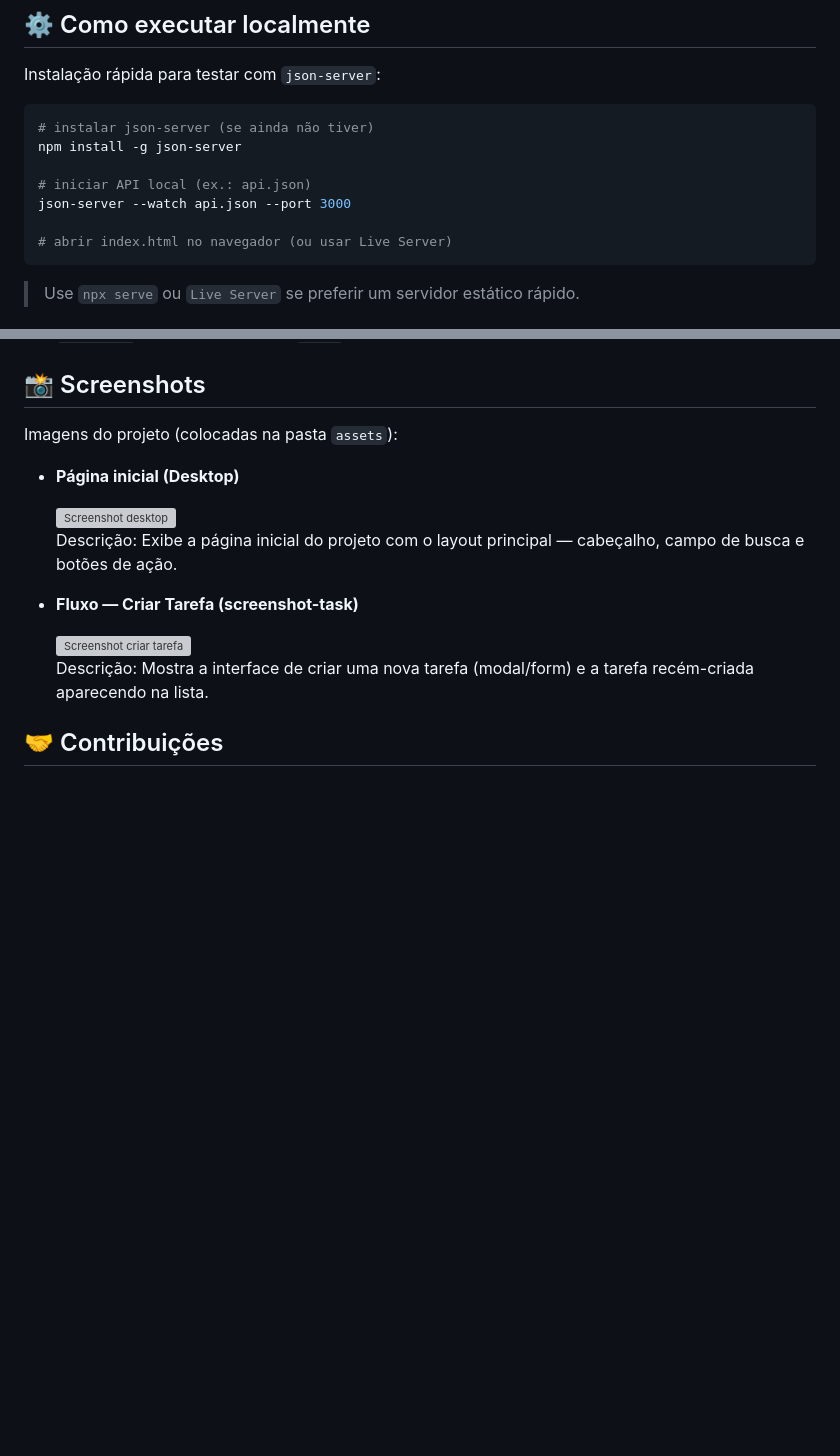
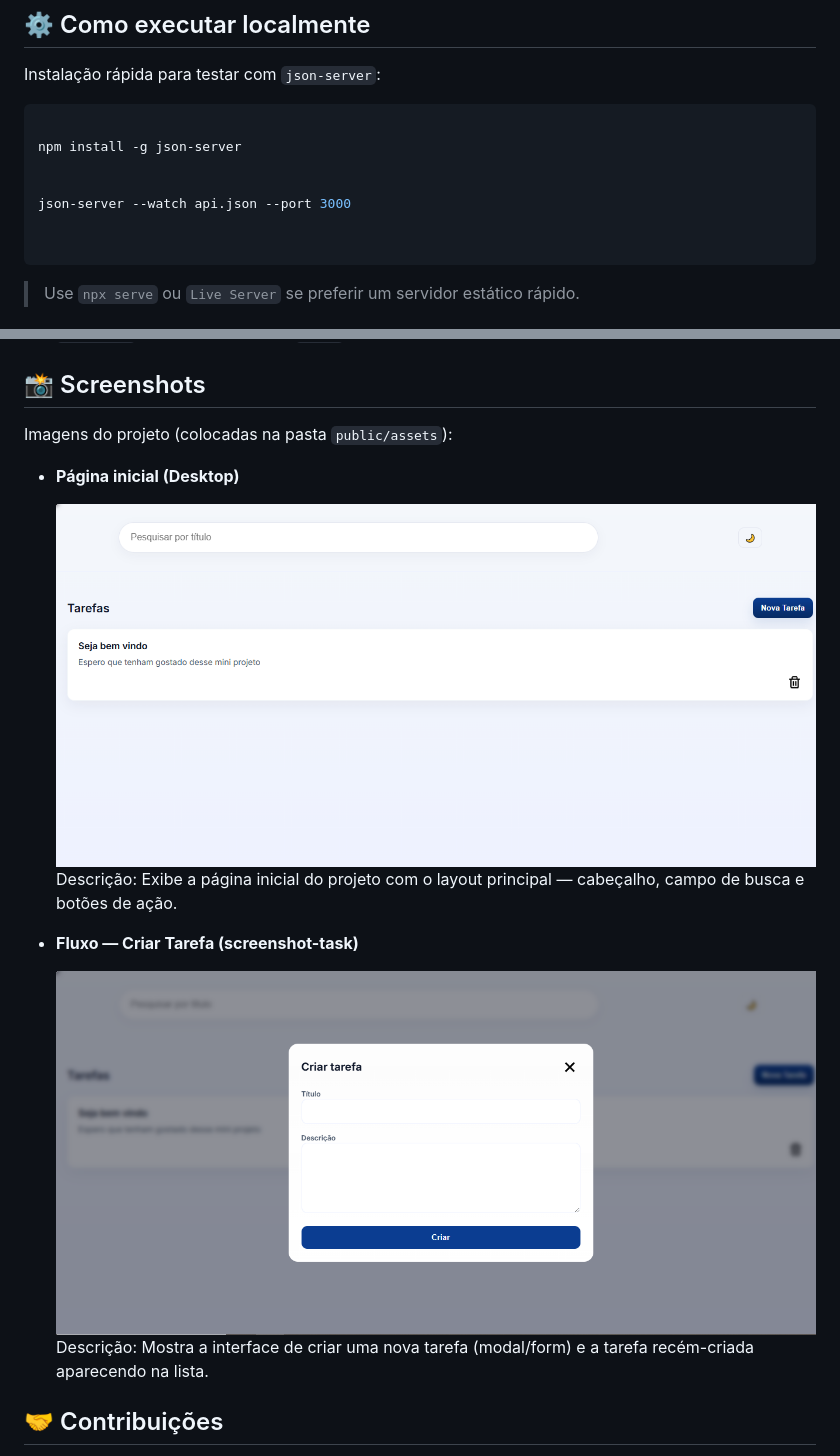
Before and after one commit to luarafael/mini-projeto-api, a Markdown page: README.md, 2 parts joined by grey strips. Rendered like a GitHub page; blank space fills up the shorter version; grey boxes are pictures that could not be loaded.

Commit message:
docs: corrigir caminho das imagens no README para public/assets

````diff
--- a/README.md
+++ b/README.md
@@ -34,13 +34,13 @@
 Instalação rápida para testar com `json-server`:
 
 ```bash
-# instalar json-server (se ainda não tiver)
+
 npm install -g json-server
 
-# iniciar API local (ex.: api.json)
+
 json-server --watch api.json --port 3000
 
-# abrir index.html no navegador (ou usar Live Server)
+
 ```
 
 > Use `npx serve` ou `Live Server` se preferir um servidor estático rápido.
@@ -81,16 +81,16 @@ Arquivos-chave:
 
 ## 📸 Screenshots
 
-Imagens do projeto (colocadas na pasta `assets`):
+Imagens do projeto (colocadas na pasta `public/assets`):
 
 - **Página inicial (Desktop)**
 
-  ![Screenshot desktop](assets/screenshot-desktop.png)
+  ![Screenshot desktop](public/assets/screenshot-desktop.png)
   Descrição: Exibe a página inicial do projeto com o layout principal — cabeçalho, campo de busca e botões de ação.
 
 - **Fluxo — Criar Tarefa (screenshot-task)**
 
-  ![Screenshot criar tarefa](assets/screenshot-task.png)
+  ![Screenshot criar tarefa](public/assets/screenshot-task.png)
   Descrição: Mostra a interface de criar uma nova tarefa (modal/form) e a tarefa recém-criada aparecendo na lista.
 
 ## 🤝 Contribuições
````
